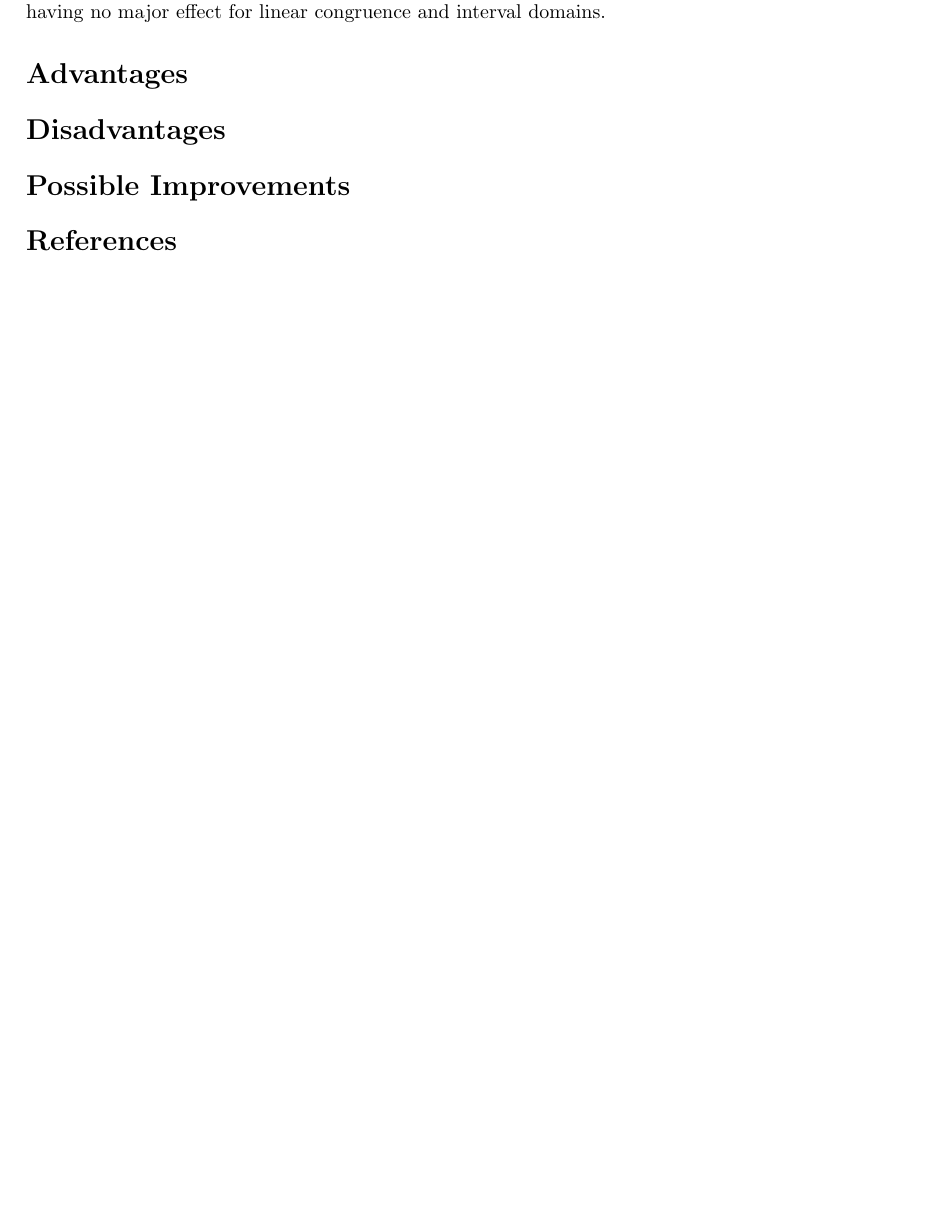
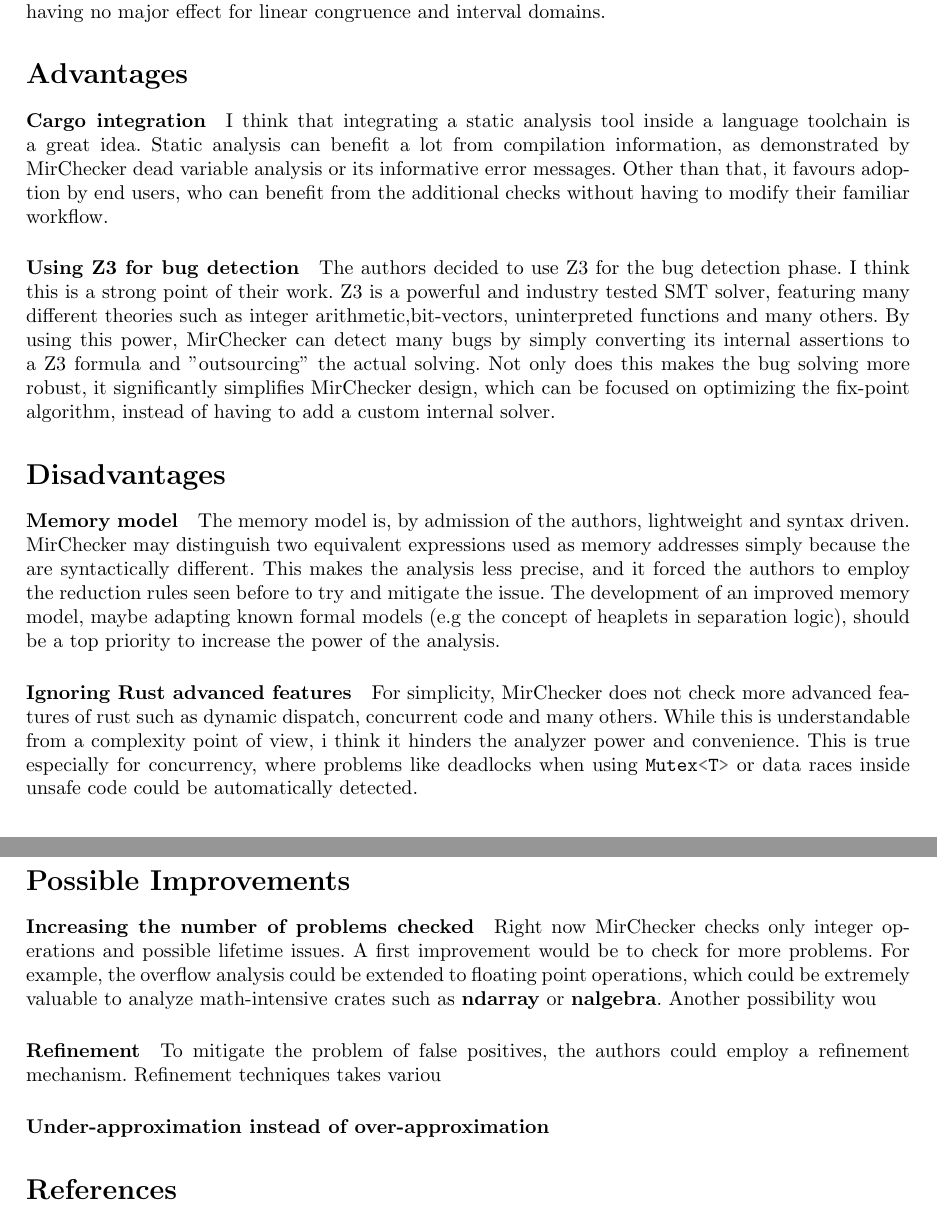
Before and after one commit to piazzesiNiccolo/LBT, a LaTeX problem sheet (homeworks/hw2/homework.tex): part of page 3 of 3 before the commit and two parts of pages 3 and 4 of 4 after it, the two joined at a grey line, cut so that both start at the same text, the shorter picture padded with empty space. Compiled offline with pdfLaTeX.

Commit message:
continue hw2

```diff
--- a/homeworks/hw2/homework.tex
+++ b/homeworks/hw2/homework.tex
@@ -110,11 +110,48 @@ the main factor affecting performance is the number of security conditions check
 was found to be the critical tradeoff between efficiency and precision. Interval and linear congruence  consumed less resources but were not as precise as constraint-based domains
 like octagon and polyhedra, which in turn required more memory and time. Another aspect tested was  the dead variable cleaning mechanism
 employed by MirChecker. It was measured to improve performance by
- 10-15\% for constraint-based domains,  while having no major effect for linear congruence and interval domains. \section*{Advantages}
+ 10-15\% for constraint-based domains,  while having no major effect for linear congruence and interval domains.
+
+ \section*{Advantages}
+
+ \paragraph*{Cargo integration} I think that integrating a static analysis tool inside a language toolchain is a great idea.
+ Static analysis can benefit a lot from compilation information, as demonstrated by MirChecker dead variable analysis or its
+ informative error messages. Other than that, it favours adoption by end users, who can benefit from the additional checks without
+ having to modify their familiar workflow.
+
+
+ \paragraph*{Using Z3 for bug detection} The authors decided to use Z3 for the bug detection phase. I think this is a
+ strong point of their work. Z3 is a powerful and industry tested SMT solver, featuring many different theories such as integer
+ arithmetic,bit-vectors, uninterpreted functions and many others. By using this power, MirChecker can detect many bugs by simply
+ converting its internal assertions to a Z3 formula and "outsourcing" the actual solving. Not only does this makes the bug solving more robust,
+ it significantly simplifies MirChecker design, which can be focused on optimizing the fix-point algorithm, instead of having to add a custom internal solver.
 
 \section*{Disadvantages}
 
+\paragraph*{Memory model}
+The memory model is, by admission of the authors, lightweight and syntax driven. MirChecker may distinguish
+two  equivalent expressions used as memory addresses simply because the are syntactically different. This makes the analysis
+less precise, and it forced the authors to employ the reduction rules seen before to try and mitigate the issue. The development of an improved
+memory model, maybe adapting known formal models  (e.g the concept of heaplets in separation logic), should be a top priority to
+increase the power of the analysis.
+
+\paragraph*{Ignoring Rust advanced features}
+For simplicity, MirChecker does not check more advanced features of rust such as dynamic dispatch, concurrent code and many others. While
+this is understandable from a complexity point of view, i think it hinders the analyzer power and convenience. This is true especially for concurrency,
+where problems like deadlocks when using \mintinline{rust}{Mutex<T>} or data races inside unsafe code could be automatically detected.
+
 \section*{Possible Improvements}
+
+\paragraph*{Increasing the number of problems checked}
+Right now MirChecker checks only integer operations and possible lifetime issues.
+A first improvement would be to check for more problems. For example, the overflow
+analysis could be extended to floating point operations, which could be extremely valuable
+to analyze math-intensive crates such as \textbf{ndarray} or \textbf{nalgebra}. Another possibility wou
+
+\paragraph*{Refinement}
+To mitigate the problem of false positives, the authors could employ a refinement mechanism. Refinement techniques
+takes variou
+\paragraph*{Under-approximation instead of over-approximation}
 
 \bibliographystyle{plain}
 \bibliography{bib.bib}
```
Also changed, not shown: homeworks/hw2/homework.pdf.
